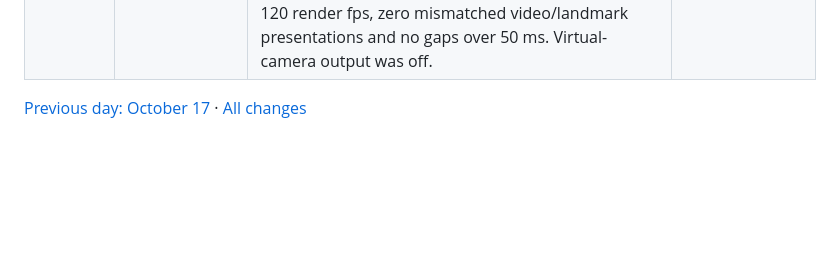
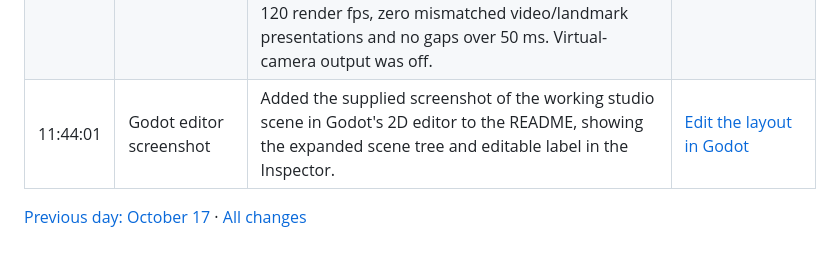
Before and after one commit to saki2fifty/LenzForge, a Markdown page: docs/changelog/2026-10-18_094430-0500-changelog.md, the part around the change. Rendered like a GitHub page; blank space fills up the shorter version.

```diff
--- a/docs/changelog/2026-10-18_094430-0500-changelog.md
+++ b/docs/changelog/2026-10-18_094430-0500-changelog.md
@@ -16,5 +16,6 @@ Times use America/Chicago (UTC−05:00).
 | 11:11:19 | Godot attribution | Placed the official Godot logo and “Based on Godot Engine” at the very top of the README, above the compact changelog badge. Included unmodified light/dark SVG variants, engine MIT credit, logo artist Andrea Calabró's CC BY 4.0 attribution, upstream links, and the original logo license notice. | [Godot attribution](../../README.md#godot-attribution) |
 | 11:39:26 | Godot visual editing | Replaced the empty root-only scene with the studio's 662 saved UI nodes, including toolbar and all five settings tabs. Layout, labels, themes and sizes are visible in the 2D editor without launching camera or simulation services. Runtime binds saved controls once, preserves authored captions and panel widths, and keeps existing settings restoration and button behavior. Added the editing guide and scene save/reload regression check. | [Godot editing guide](../EDITOR.md) |
 | 11:39:26 | Layout verification | Passed 96 Python tests, four browser tests, full Godot/IPC checks, authored save/reload checks and rendered layouts at 1440 × 900, 1200 × 800 and 960 × 640. A 20-second synthetic portrait run with CPU face tracking, 1,024 × 8 facial strands, facial effects, blur and room cleanup measured 59.94 preview fps, 120 render fps, zero mismatched video/landmark presentations and no gaps over 50 ms. Virtual-camera output was off. | [Raw performance report](../performance/2026-10-18-authored-layout.json) |
+| 11:44:01 | Godot editor screenshot | Added the supplied screenshot of the working studio scene in Godot's 2D editor to the README, showing the expanded scene tree and editable label in the Inspector. | [Edit the layout in Godot](../../README.md#edit-the-layout-in-godot) |
 
 [Previous day: October 17](2026-10-17_000136-0500-changelog.md) · [All changes](../../CHANGELOG.md)
```
Also changed, not shown: README.md (+4 -0 lines), docs/images/showcase/godot-editor.png (added).
